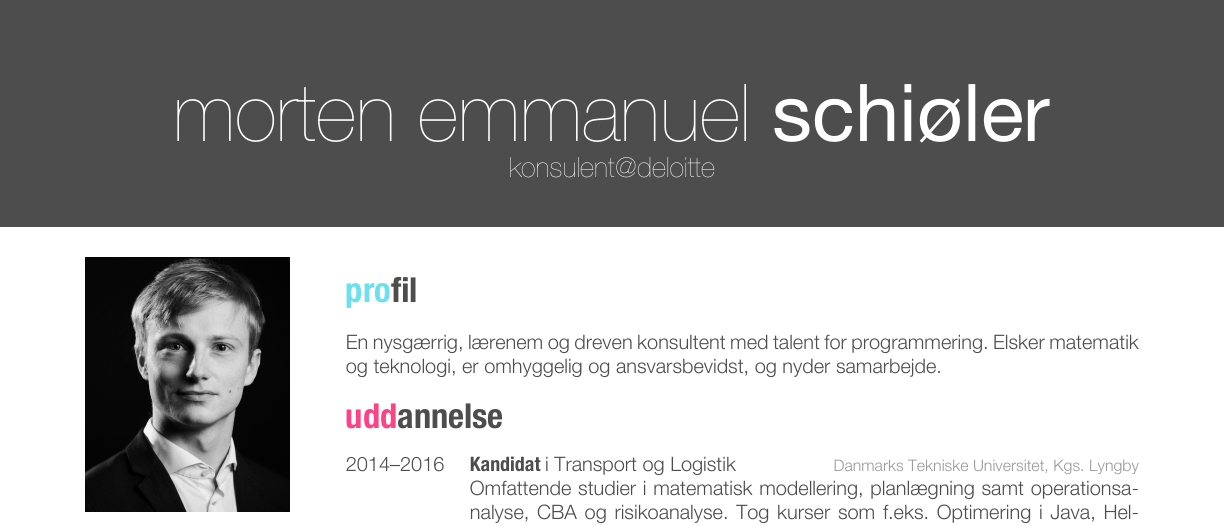
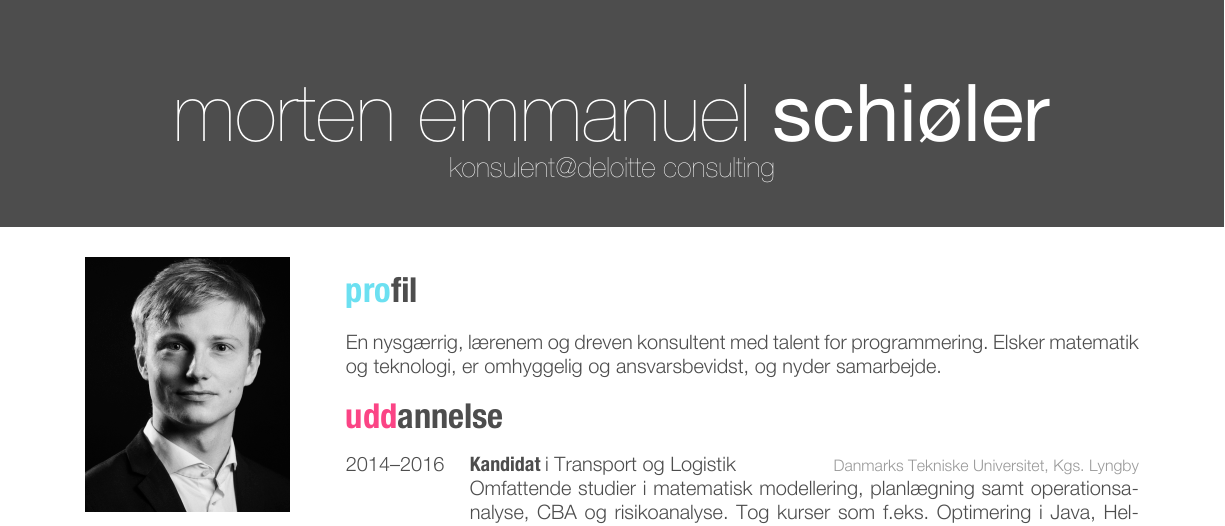
Before and after one commit to mschioeler/cv, a LaTeX CV (dk/cv.tex): part of page 1 of 2, cut so that both start at the same text. Compiled offline with XeLaTeX.

Commit message:
minor bug fix

```diff
--- a/dk/cv.tex
+++ b/dk/cv.tex
@@ -25,7 +25,7 @@
 
 \begin{document}
 
-\header{morten emmanuel }{schiøler}{konsulent@deloitte} % Your name and current job title/field
+\header{morten emmanuel }{schiøler}{konsulent@deloitte consulting} % Your name and current job title/field
 
 %----------------------------------------------------------------------------------------
 %	SIDEBAR SECTION
```
Also changed, not shown: dk/cv.pdf, dk/cv.tex (6 more changed lines).
